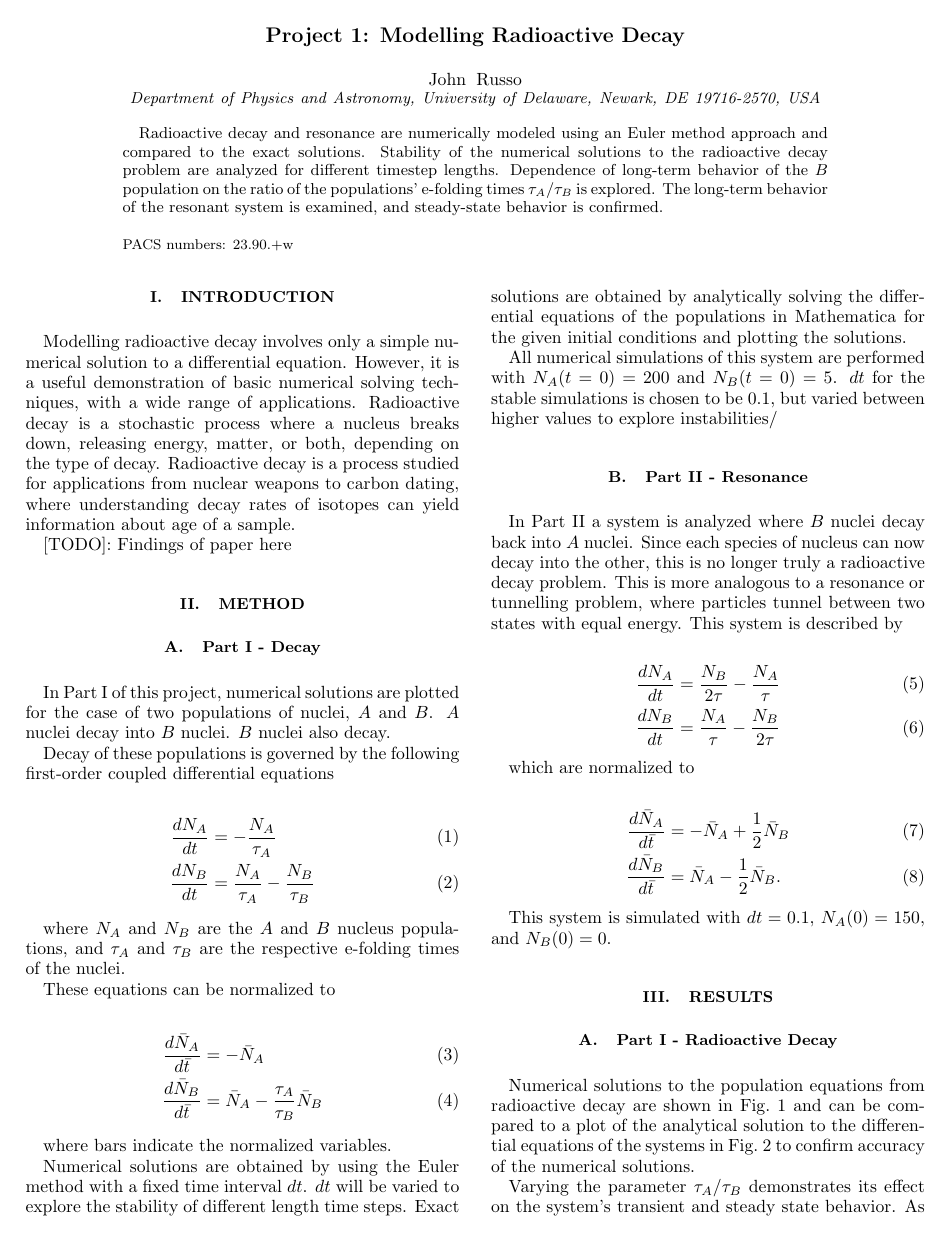
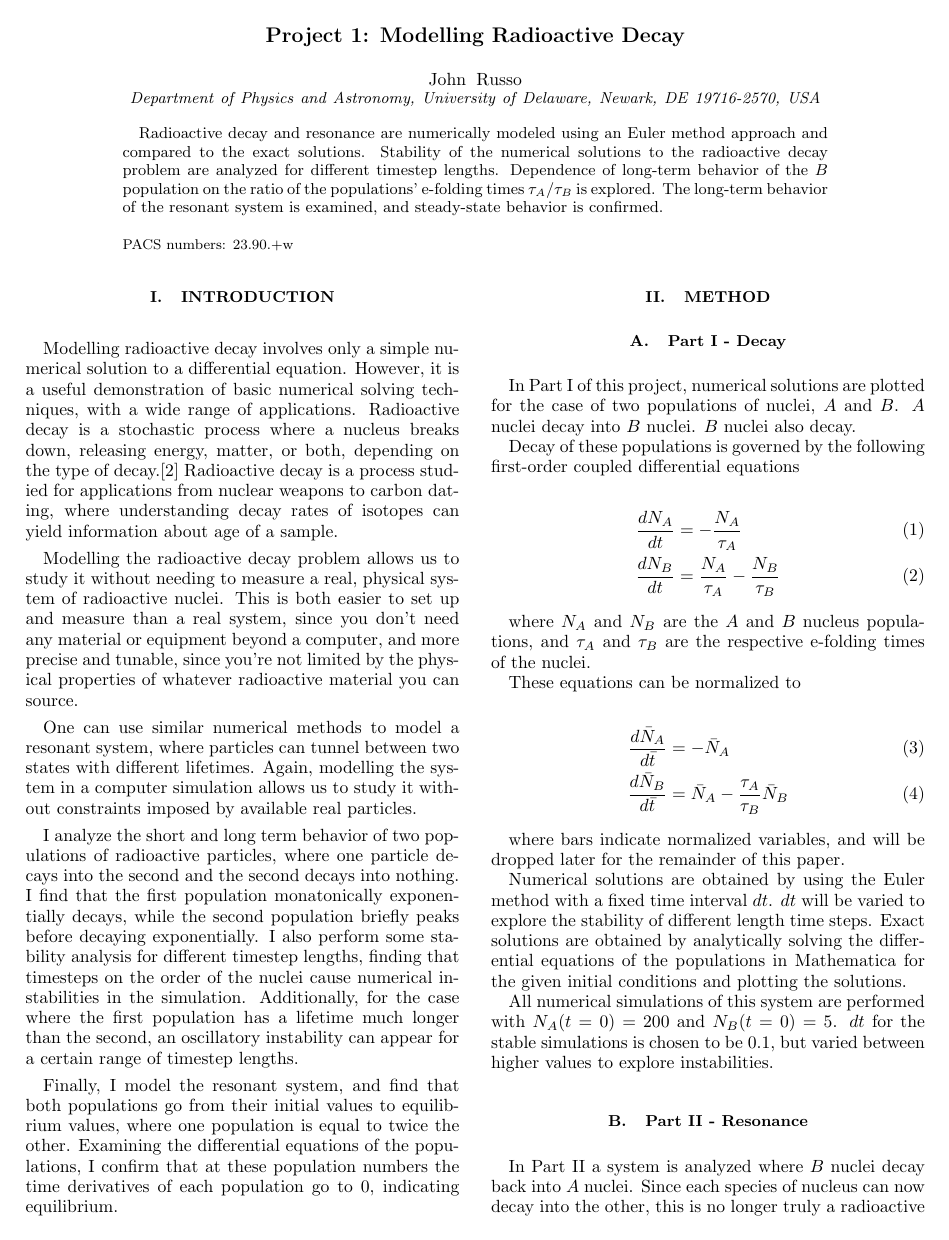
Before and after one commit to jdrusso/phys660, a LaTeX paper (project1/writeup/project1.tex): page 1 of 4. Compiled offline with pdfLaTeX.

Commit message:
Final commit of project code

```diff
--- a/project1/writeup/project1.tex
+++ b/project1/writeup/project1.tex
@@ -5,6 +5,7 @@
 \usepackage{dcolumn}%Align table columns on decimal point
 \usepackage{bm}% bold math
 \usepackage{subcaption}
+\usepackage{url}
 
 
 %\nofiles
@@ -45,13 +46,38 @@ Modelling radioactive decay involves only a simple numerical solution to a
 differential equation. However, it is a useful demonstration of basic numerical
 solving techniques, with a wide range of applications.
 Radioactive decay is a stochastic process where a nucleus breaks down, releasing
-energy, matter, or both, depending on the type of decay.
+energy, matter, or both, depending on the type of decay.\cite{decaypage}
 Radioactive decay is a process studied for applications from nuclear weapons to
 carbon dating, where understanding decay rates of isotopes can yield information
 about age of a sample.
 
-[TODO]: Findings of paper here
+Modelling the radioactive decay problem allows us to study it without needing
+to measure a real, physical system of radioactive nuclei. This is both
+easier to set up and measure than a real system, since you don't need any material
+or equipment beyond a computer, and more precise and tunable, since you're
+not limited by the physical properties of whatever radioactive material you
+can source.
 
+One can use similar numerical methods to model a resonant system, where particles
+can tunnel between two states with different lifetimes. Again, modelling the
+system in a computer simulation allows us to study it without constraints
+imposed by available real particles.
+
+I analyze the short and long term behavior of two populations of radioactive
+particles, where one particle decays into the second and the second decays into
+nothing. I find that the first population monatonically exponentially decays,
+while the second population briefly peaks before decaying exponentially.
+I also perform some stability analysis for different timestep lengths, finding
+that timesteps on the order of the nuclei cause numerical instabilities in
+the simulation. Additionally, for the case where the first population has a
+lifetime much longer than the second, an oscillatory instability can appear
+for a certain range of timestep lengths.
+
+Finally, I model the resonant system, and find that both populations go
+from their initial values to equilibrium values, where one population
+is equal to twice the other. Examining the differential equations of the
+populations, I confirm that at these population numbers the time derivatives
+of each population go to 0, indicating equilibrium.
 
 
 \section{Method}
@@ -81,7 +107,8 @@ These equations can be normalized to
   \frac{d \bar N_B}{d \bar t} &= \bar N_A - \frac{\tau_A}{\tau_B} \label{eq:decay_B_norm}\bar N_B
 \end{align}
 
-where bars indicate the normalized variables.
+where bars indicate normalized variables, and will be dropped later for the remainder
+of this paper.
 
 Numerical solutions are obtained by using the Euler method with a fixed time
 interval $dt$. $dt$ will be varied to explore the stability of different length
```
Also changed, not shown: project1/writeup/project1.tex (21 more changed lines).
